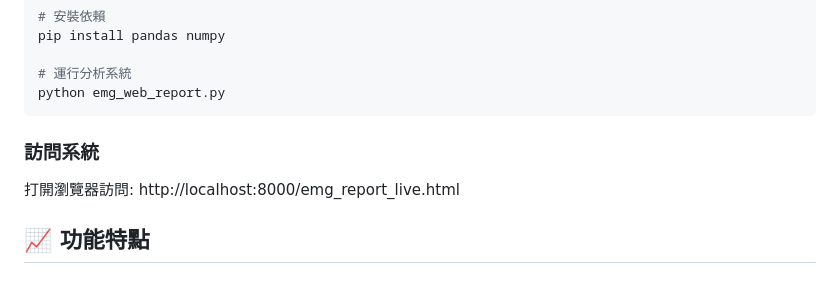
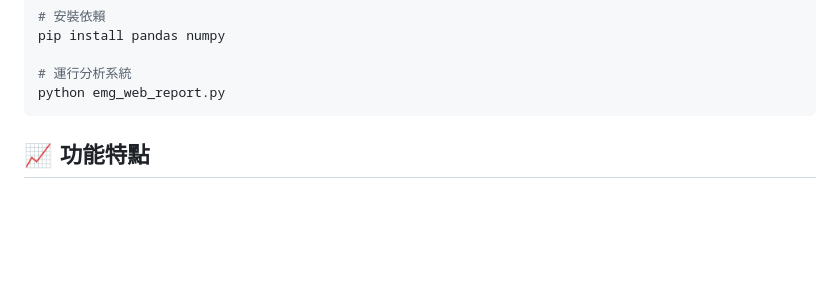
Before and after one commit to cis2042/emg2, a Markdown page: README.md, the part around the change. Rendered like a GitHub page; blank space fills up the shorter version.

````diff
--- a/README.md
+++ b/README.md
@@ -64,8 +64,7 @@ pip install pandas numpy
 python emg_web_report.py
 ```
 
-### 訪問系統
-打開瀏覽器訪問: http://localhost:8000/emg_report_live.html
+
 
 ## 📈 功能特點
 
````
